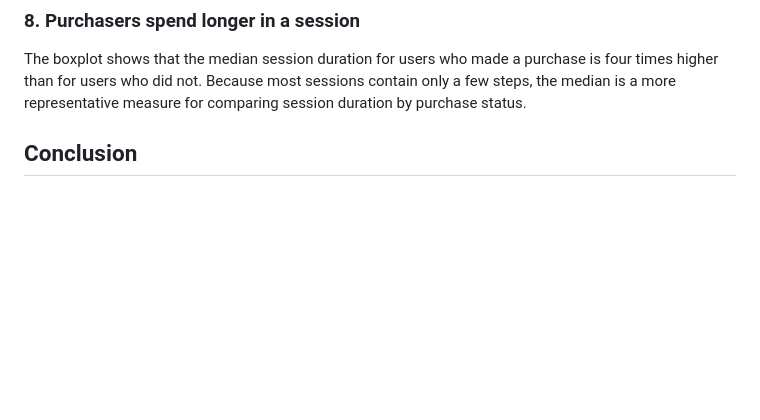
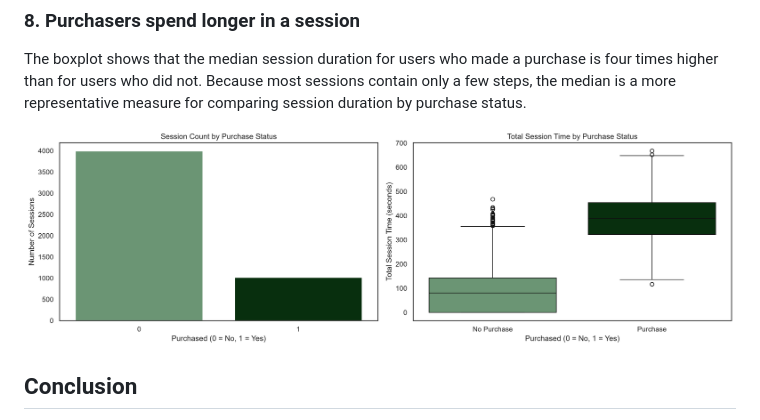
Before and after one commit to RondinellyOliveira/Funnel-Drop, a Markdown page: README.md, the part around the change. Drawn GitHub-style; pictures changed too: 04_Purchase_Status_session_time.png (added); blank space fills up the shorter version.

```diff
--- a/README.md
+++ b/README.md
@@ -63,6 +63,8 @@ As with device and country, there is no statistically significant difference in
 ### 8. Purchasers spend longer in a session
 The boxplot shows that the median session duration for users who made a purchase is four times higher than for users who did not. Because most sessions contain only a few steps, the median is a more representative measure for comparing session duration by purchase status.
 
+![purchase status session time](04_Purchase_Status_session_time.png)
+
 ## Conclusion
 The strongest takeaway from this analysis is that the primary business opportunity lies in reducing drop-off at the product-to-cart transition. The funnel is well-structured and conversion is strong at the final stages, but the largest leakage occurs before users complete their cart journey. Across the dimensions examined — cart size, device, country, and referral source — no segment shows a statistically significant difference in purchase conversion. This means the optimization strategy should focus on universal funnel improvements, especially checkout and cart UX, rather than on segment-specific assumptions. In short, the strongest path to improvement is to remove friction in the purchase flow rather than chase small differences between audiences.
 
```
Also changed, not shown: 1 other file.
